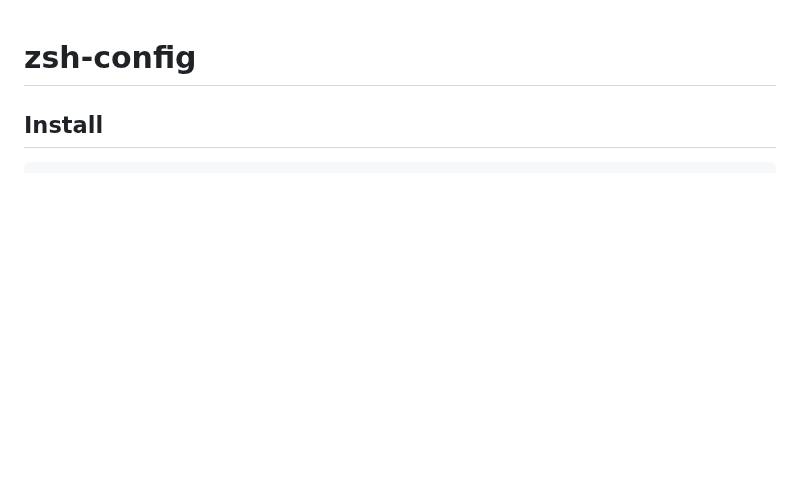
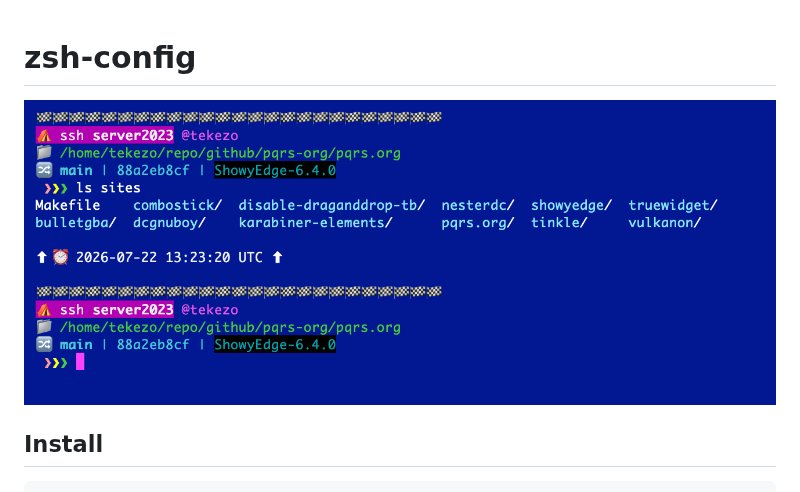
Before and after one commit to tekezo/zsh-config, a Markdown page: README.md, the part around the change. Rendered like a GitHub page; pictures changed too: files/screenshot.png (added); blank space fills up the shorter version.

```diff
--- a/README.md
+++ b/README.md
@@ -1,4 +1,6 @@
 # zsh-config
+
+![screenshot](./files/screenshot.png)
 
 ## Install
 
```
